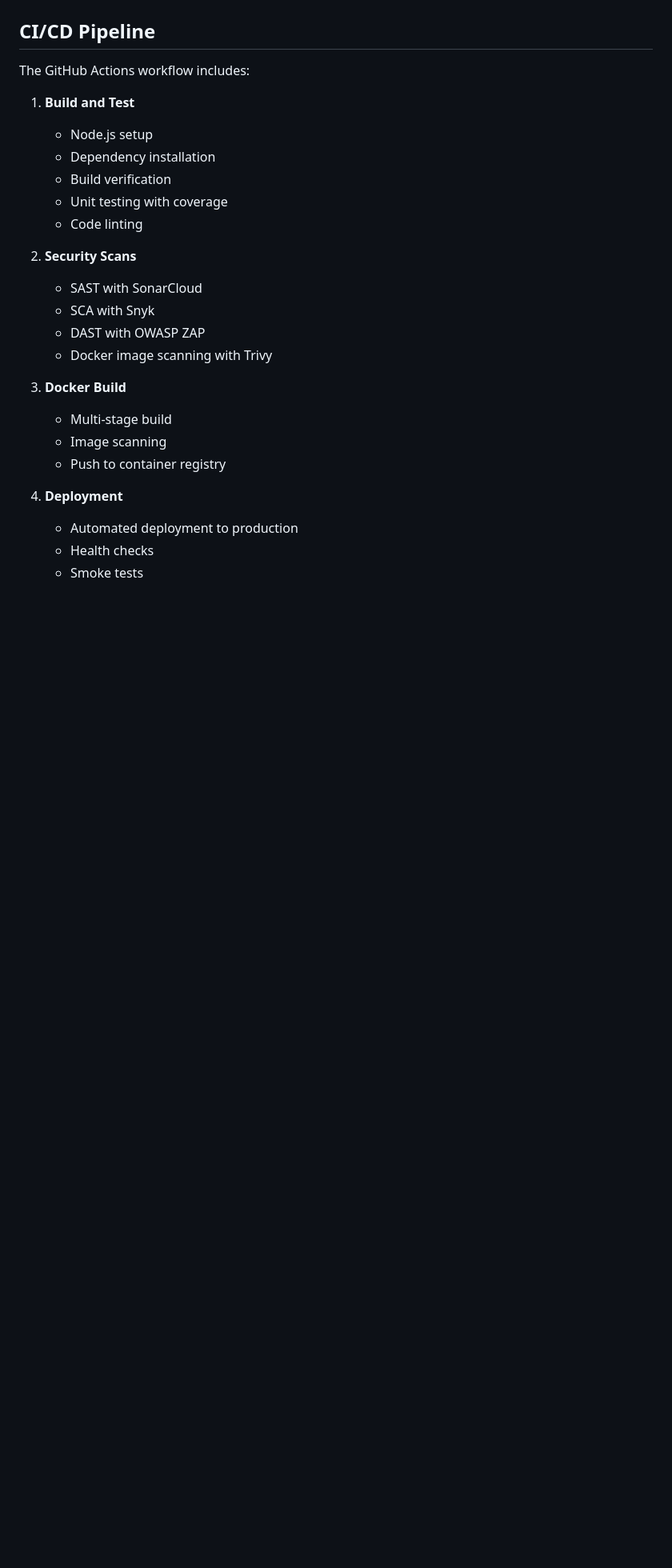
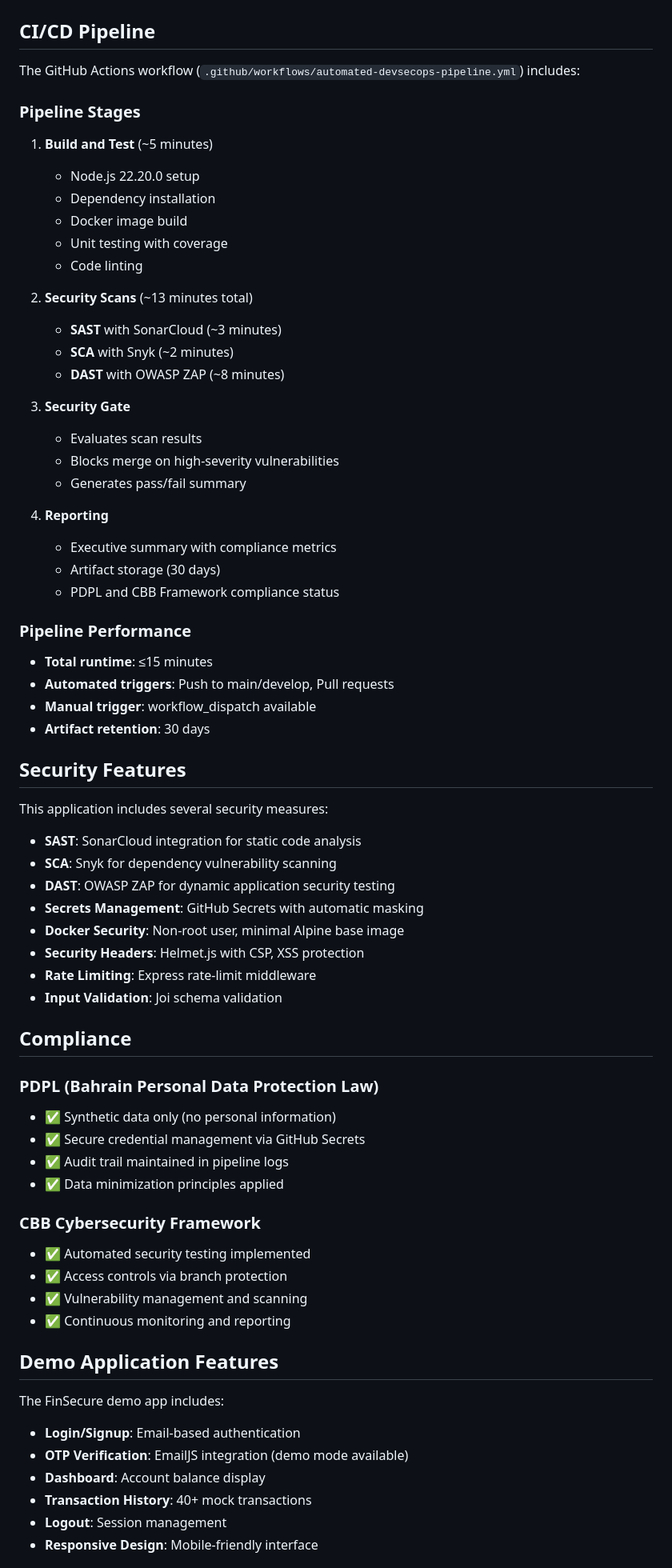
Before and after one commit to A90-svg/Automated-DevSecOps-Pipeline, a Markdown page: README.md, the part around the change printed below. Shown: that part at 80% size. Drawn GitHub-style; blank space fills up the shorter version.

```diff
--- a/README.md
+++ b/README.md
@@ -116,27 +147,71 @@ This application includes several security measures:
 
 ## CI/CD Pipeline
 
-The GitHub Actions workflow includes:
+The GitHub Actions workflow (`.github/workflows/automated-devsecops-pipeline.yml`) includes:
 
-1. **Build and Test**
-   - Node.js setup
+### Pipeline Stages
+1. **Build and Test** (~5 minutes)
+   - Node.js 22.20.0 setup
    - Dependency installation
-   - Build verification
+   - Docker image build
    - Unit testing with coverage
    - Code linting
 
-2. **Security Scans**
-   - SAST with SonarCloud
-   - SCA with Snyk
-   - DAST with OWASP ZAP
-   - Docker image scanning with Trivy
+2. **Security Scans** (~13 minutes total)
+   - **SAST** with SonarCloud (~3 minutes)
+   - **SCA** with Snyk (~2 minutes)
+   - **DAST** with OWASP ZAP (~8 minutes)
 
-3. **Docker Build**
-   - Multi-stage build
-   - Image scanning
-   - Push to container registry
+3. **Security Gate**
+   - Evaluates scan results
+   - Blocks merge on high-severity vulnerabilities
+   - Generates pass/fail summary
 
-4. **Deployment**
-   - Automated deployment to production
-   - Health checks
-   - Smoke tests
+4. **Reporting**
+   - Executive summary with compliance metrics
+   - Artifact storage (30 days)
+   - PDPL and CBB Framework compliance status
+
+### Pipeline Performance
+- **Total runtime**: ≤15 minutes
+- **Automated triggers**: Push to main/develop, Pull requests
+- **Manual trigger**: workflow_dispatch available
+- **Artifact retention**: 30 days
+
+## Security Features
+
+This application includes several security measures:
+
+- **SAST**: SonarCloud integration for static code analysis
+- **SCA**: Snyk for dependency vulnerability scanning
+- **DAST**: OWASP ZAP for dynamic application security testing
+- **Secrets Management**: GitHub Secrets with automatic masking
+- **Docker Security**: Non-root user, minimal Alpine base image
+- **Security Headers**: Helmet.js with CSP, XSS protection
+- **Rate Limiting**: Express rate-limit middleware
+- **Input Validation**: Joi schema validation
+
+## Compliance
+
+### PDPL (Bahrain Personal Data Protection Law)
+- ✅ Synthetic data only (no personal information)
+- ✅ Secure credential management via GitHub Secrets
+- ✅ Audit trail maintained in pipeline logs
+- ✅ Data minimization principles applied
+
+### CBB Cybersecurity Framework
+- ✅ Automated security testing implemented
+- ✅ Access controls via branch protection
+- ✅ Vulnerability management and scanning
+- ✅ Continuous monitoring and reporting
+
+## Demo Application Features
+
+The FinSecure demo app includes:
+- **Login/Signup**: Email-based authentication
+- **OTP Verification**: EmailJS integration (demo mode available)
+- **Dashboard**: Account balance display
+- **Transaction History**: 40+ mock transactions
+- **Logout**: Session management
+- **Responsive Design**: Mobile-friendly interface
+
```
Also changed, not shown: other parts of README.md (+88 -17 lines).
